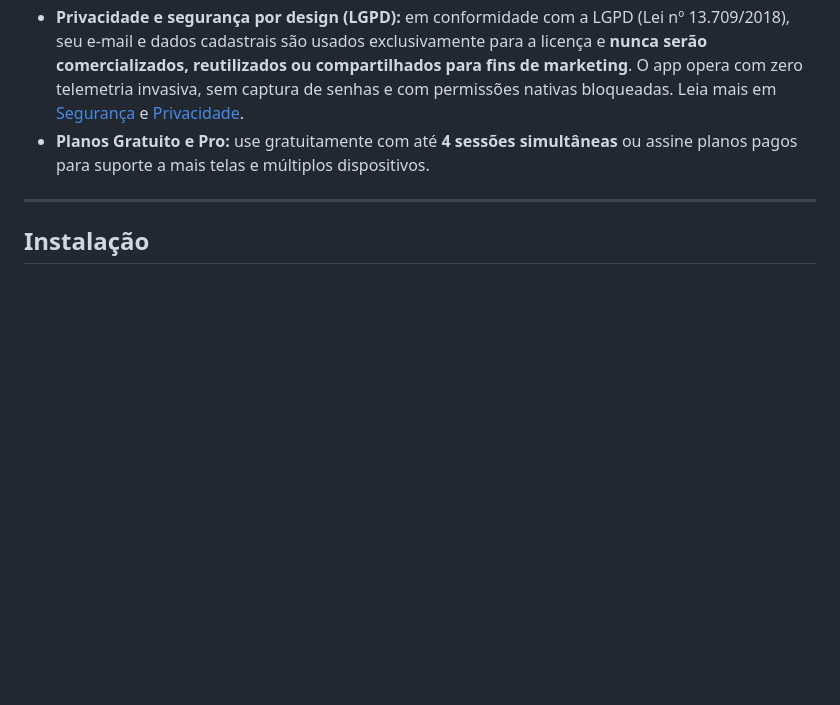
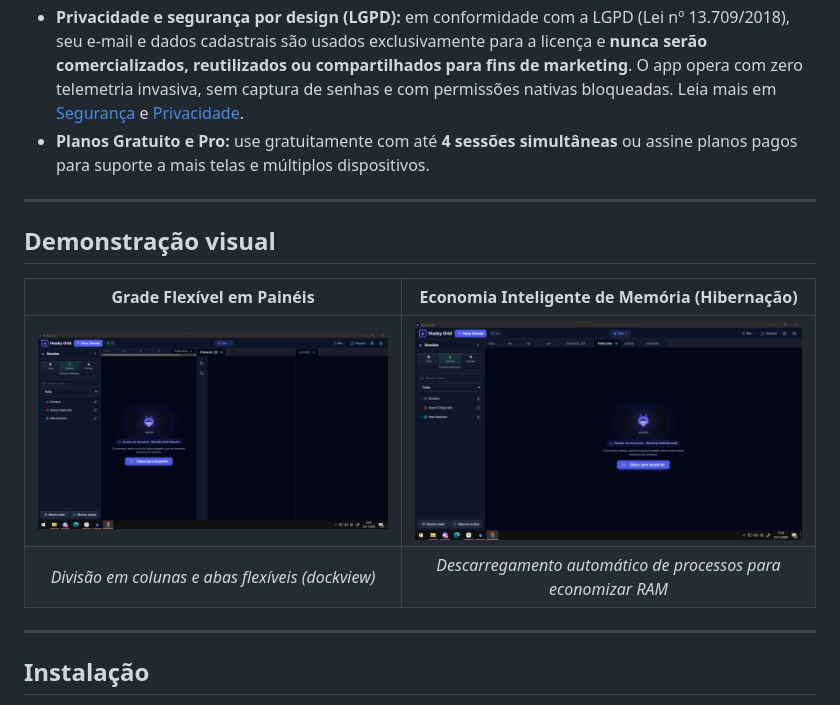
Before and after one commit to EdwilsonCruz/Husky-Grid-Releases, a Markdown page: README.md, the part around one of its changes. GitHub-like rendering; pictures changed too: docs/imagens/grid-layout.png (added), docs/imagens/memory-saver.png (added); blank space fills up the shorter version.

Commit message:
docs: adicionar capturas de tela e demonstracao visual da interface

```diff
--- a/README.md
+++ b/README.md
@@ -39,6 +46,15 @@ Este repositório é dedicado exclusivamente à **distribuição de instaladores
 - **Catálogo de receitas:** perfis pré-configurados para jogos conhecidos e suporte a receitas genéricas para qualquer URL.
 - **Privacidade e segurança por design (LGPD):** em conformidade com a LGPD (Lei nº 13.709/2018), seu e-mail e dados cadastrais são usados exclusivamente para a licença e **nunca serão comercializados, reutilizados ou compartilhados para fins de marketing**. O app opera com zero telemetria invasiva, sem captura de senhas e com permissões nativas bloqueadas. Leia mais em [Segurança](SECURITY.md) e [Privacidade](PRIVACY.md).
 - **Planos Gratuito e Pro:** use gratuitamente com até **4 sessões simultâneas** ou assine planos pagos para suporte a mais telas e múltiplos dispositivos.
+
+---
+
+## Demonstração visual
+
+| Grade Flexível em Painéis | Economia Inteligente de Memória (Hibernação) |
+| :---: | :---: |
+| <img src="docs/imagens/grid-layout.png" alt="Layout em Grade e Painéis" width="100%" /> | <img src="docs/imagens/memory-saver.png" alt="Sessão em descanso e economia de RAM" width="100%" /> |
+| *Divisão em colunas e abas flexíveis (dockview)* | *Descarregamento automático de processos para economizar RAM* |
 
 ---
 
```
Also changed, not shown: other parts of README.md (+7 -0 lines), README.en.md (+16 -0 lines), 1 other file.
